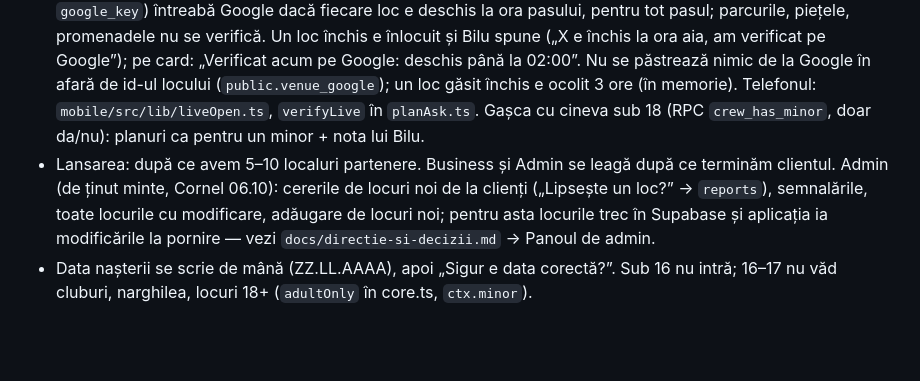
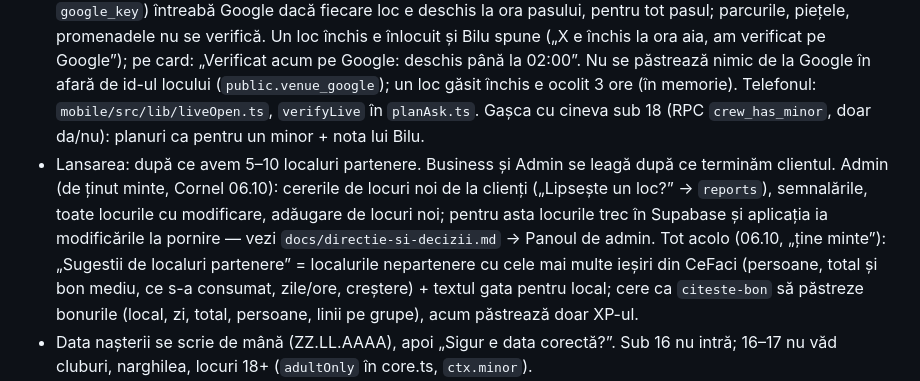
Before and after one commit to Cr3azyMadboYT/CeFaciDownloadBeta, a Markdown page: CLAUDE.md, the part around the change. GitHub-like rendering; blank space fills up the shorter version.

```diff
--- a/CLAUDE.md
+++ b/CLAUDE.md
@@ -15,7 +15,7 @@ Aplicație românească pentru ieșit în oraș (București + Ilfov). Utilizator
 - Toți pornesc de la 0 (03.10): fără prieteni, gășci, XP sau „Populare” inventate (`scripts/board-patches-real.mjs`). Starea (planuri, XP, tur, proba Plus pe zile reale) se păstrează în `cefaci.state` și, cu cont, în Supabase. Plus: săptămâna gratuită rămâne, plata nu e simulată.
 - Locurile în Supabase (06.10): `public.venues` (data + edit + status) cu migrarea `20261006010000_cefaci_locuri_admin.sql` (de aplicat din SQL Editor); aplicația pornește din `venues.json` și ia doar schimbările (`src/app/places.ts` → `APP.applyPlaces`, `mobile/src/lib/places.ts`, cache `cefaci.places`, `venues-meta.json` builtAt); urcarea: `scripts/push-venues.mjs` (RPC `import_places`), din workflow-urile OSM/Verifică locurile/„Locurile în Supabase” (secretul `SUPABASE_SERVICE_ROLE_KEY`). Echipa: `public.staff` cu roluri fondator/admin/editor/moderator/suport/contabil, `private.can(perm)`; Admin scrie doar prin `admin_place_save/add/status`, `admin_report_close`, cu jurnal `venue_log`. Teste: `tests/places.test.ts`, `tests/db.test.ts`.
 - Verificarea pe loc pe Google (06.10): după ce Bilu face planurile, funcția Supabase `e-deschis` (cheia din Vault, `google_key`) întreabă Google dacă fiecare loc e deschis la ora pasului, pentru tot pasul; parcurile, piețele, promenadele nu se verifică. Un loc închis e înlocuit și Bilu spune („X e închis la ora aia, am verificat pe Google”); pe card: „Verificat acum pe Google: deschis până la 02:00”. Nu se păstrează nimic de la Google în afară de id-ul locului (`public.venue_google`); un loc găsit închis e ocolit 3 ore (în memorie). Telefonul: `mobile/src/lib/liveOpen.ts`, `verifyLive` în `planAsk.ts`. Gașca cu cineva sub 18 (RPC `crew_has_minor`, doar da/nu): planuri ca pentru un minor + nota lui Bilu.
-- Lansarea: după ce avem 5–10 localuri partenere. Business și Admin se leagă după ce terminăm clientul. Admin (de ținut minte, Cornel 06.10): cererile de locuri noi de la clienți („Lipsește un loc?” → `reports`), semnalările, toate locurile cu modificare, adăugare de locuri noi; pentru asta locurile trec în Supabase și aplicația ia modificările la pornire — vezi `docs/directie-si-decizii.md` → Panoul de admin.
+- Lansarea: după ce avem 5–10 localuri partenere. Business și Admin se leagă după ce terminăm clientul. Admin (de ținut minte, Cornel 06.10): cererile de locuri noi de la clienți („Lipsește un loc?” → `reports`), semnalările, toate locurile cu modificare, adăugare de locuri noi; pentru asta locurile trec în Supabase și aplicația ia modificările la pornire — vezi `docs/directie-si-decizii.md` → Panoul de admin. Tot acolo (06.10, „ține minte”): „Sugestii de localuri partenere” = localurile nepartenere cu cele mai multe ieșiri din CeFaci (persoane, total și bon mediu, ce s-a consumat, zile/ore, creștere) + textul gata pentru local; cere ca `citeste-bon` să păstreze bonurile (local, zi, total, persoane, linii pe grupe), acum păstrează doar XP-ul.
 - Data nașterii se scrie de mână (ZZ.LL.AAAA), apoi „Sigur e data corectă?”. Sub 16 nu intră; 16–17 nu văd cluburi, narghilea, locuri 18+ (`adultOnly` în core.ts, `ctx.minor`).
 - Răspunsurile de la cont (buget, cu cine, când, chill/party, cum ajunge, „da/nu prea” la locuri) se salvează în `cefaci.prefs` și pornesc filtrele de pe Acasă (`APP.homeDefaults`).
 - Filtre: buget cu interval „de la – până la” + avertisment că prețurile sunt estimate. Patch-uri noi: `scripts/board-patches-cont.mjs`, `scripts/board-patches-budget.mjs`.
```
Also changed, not shown: docs/directie-si-decizii.md (+4 -1 lines).
